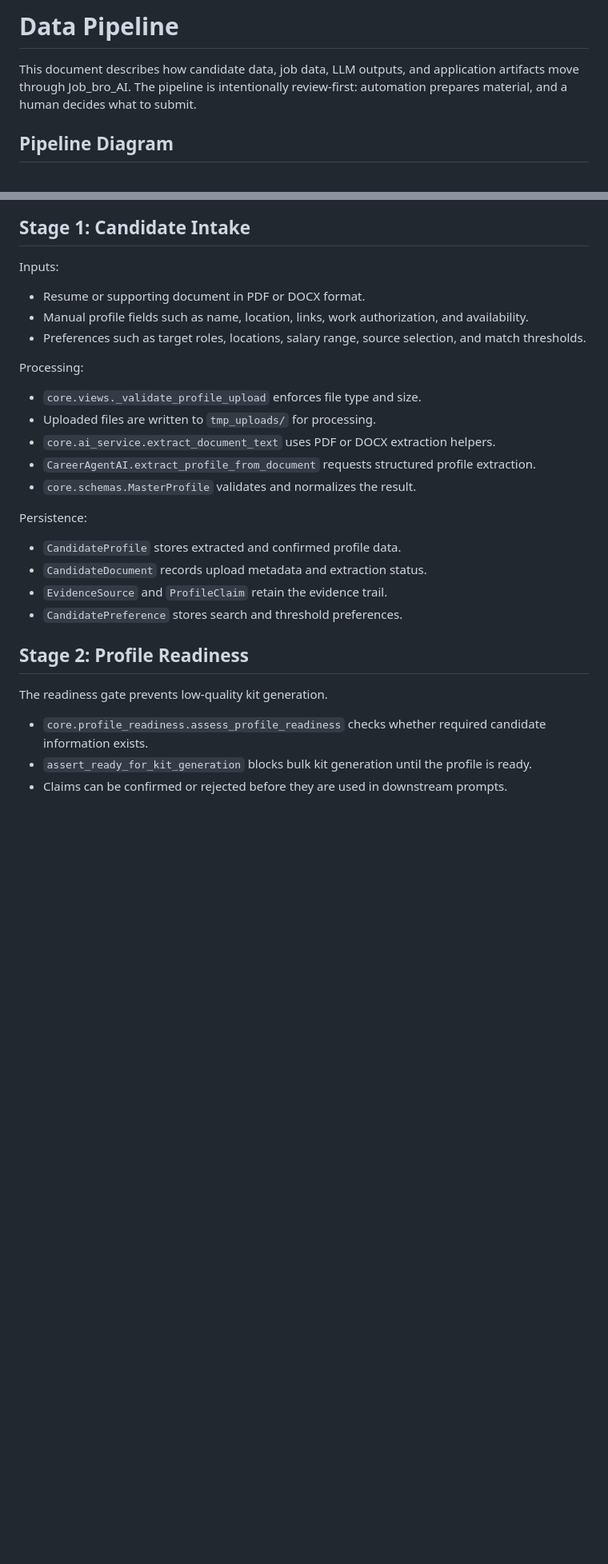
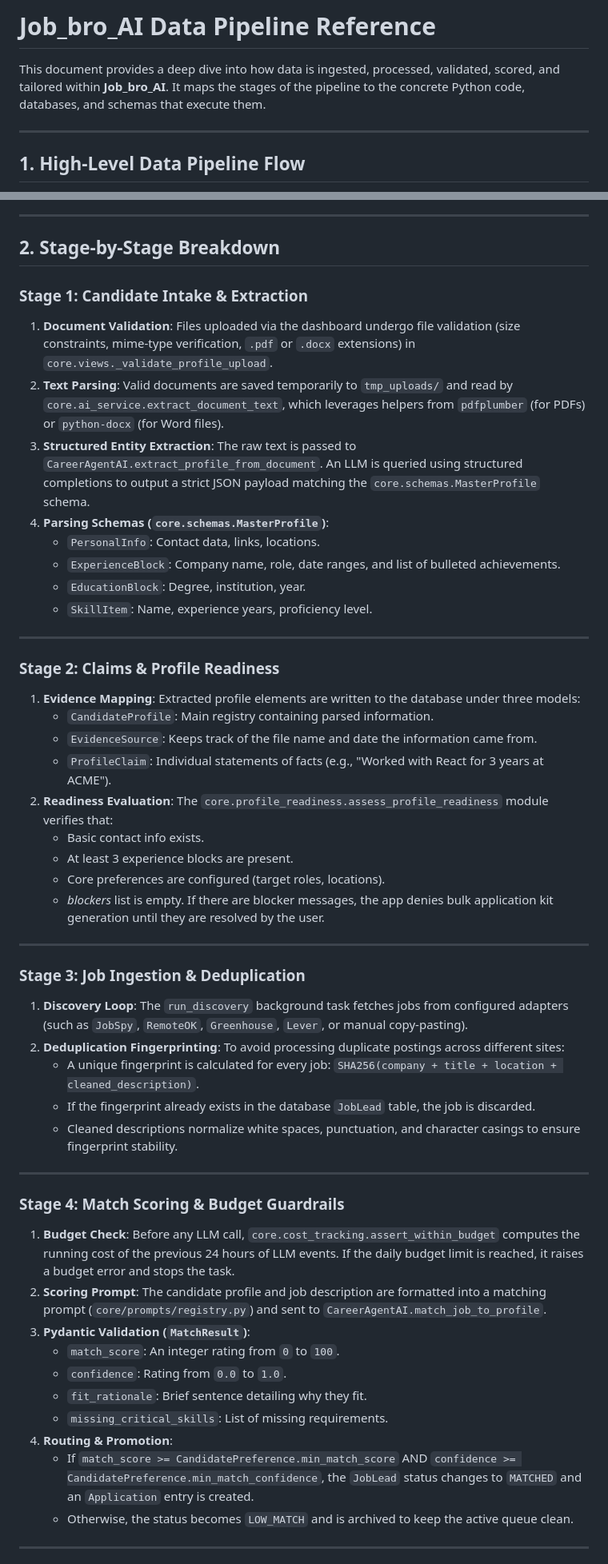
Before and after one commit to ArPaN-DS/JobScout-AI, a Markdown page: docs/DATA_PIPELINE.md, 2 parts joined by grey strips. Shown at 80% size. GitHub-like rendering; blank space fills up the shorter version.

Commit message:
docs: enhance data pipeline documentation for freshers

````diff
--- a/docs/DATA_PIPELINE.md
+++ b/docs/DATA_PIPELINE.md
@@ -1,7 +1,9 @@
-# Data Pipeline
+# Job_bro_AI Data Pipeline Reference
 
-This document describes how candidate data, job data, LLM outputs, and application artifacts move through Job_bro_AI. The pipeline is intentionally review-first: automation prepares material, and a human decides what to submit.
+This document provides a deep dive into how data is ingested, processed, validated, scored, and tailored within **Job_bro_AI**. It maps the stages of the pipeline to the concrete Python code, databases, and schemas that execute them.
 
-## Pipeline Diagram
+---
+
+## 1. High-Level Data Pipeline Flow
 
 ```mermaid
@@ -23,33 +57,54 @@ flowchart LR
 ```
 
-## Stage 1: Candidate Intake
+---
 
-Inputs:
+## 2. Stage-by-Stage Breakdown
 
-- Resume or supporting document in PDF or DOCX format.
-- Manual profile fields such as name, location, links, work authorization, and availability.
-- Preferences such as target roles, locations, salary range, source selection, and match thresholds.
+### Stage 1: Candidate Intake & Extraction
+1. **Document Validation**: Files uploaded via the dashboard undergo file validation (size constraints, mime-type verification, `.pdf` or `.docx` extensions) in `core.views._validate_profile_upload`.
+2. **Text Parsing**: Valid documents are saved temporarily to `tmp_uploads/` and read by `core.ai_service.extract_document_text`, which leverages helpers from `pdfplumber` (for PDFs) or `python-docx` (for Word files).
+3. **Structured Entity Extraction**: The raw text is passed to `CareerAgentAI.extract_profile_from_document`. An LLM is queried using structured completions to output a strict JSON payload matching the `core.schemas.MasterProfile` schema.
+4. **Parsing Schemas (`core.schemas.MasterProfile`)**:
+   - `PersonalInfo`: Contact data, links, locations.
+   - `ExperienceBlock`: Company name, role, date ranges, and list of bulleted achievements.
+   - `EducationBlock`: Degree, institution, year.
+   - `SkillItem`: Name, experience years, proficiency level.
 
-Processing:
+---
 
-- `core.views._validate_profile_upload` enforces file type and size.
-- Uploaded files are written to `tmp_uploads/` for processing.
-- `core.ai_service.extract_document_text` uses PDF or DOCX extraction helpers.
-- `CareerAgentAI.extract_profile_from_document` requests structured profile extraction.
-- `core.schemas.MasterProfile` validates and normalizes the result.
+### Stage 2: Claims & Profile Readiness
+1. **Evidence Mapping**: Extracted profile elements are written to the database under three models:
+   - `CandidateProfile`: Main registry containing parsed information.
+   - `EvidenceSource`: Keeps track of the file name and date the information came from.
+   - `ProfileClaim`: Individual statements of facts (e.g., "Worked with React for 3 years at ACME").
+2. **Readiness Evaluation**: The `core.profile_readiness.assess_profile_readiness` module verifies that:
+   - Basic contact info exists.
+   - At least 3 experience blocks are present.
+   - Core preferences are configured (target roles, locations).
+   - *blockers* list is empty. If there are blocker messages, the app denies bulk application kit generation until they are resolved by the user.
 
-Persistence:
+---
 
-- `CandidateProfile` stores extracted and confirmed profile data.
-- `CandidateDocument` records upload metadata and extraction status.
-- `EvidenceSource` and `ProfileClaim` retain the evidence trail.
-- `CandidatePreference` stores search and threshold preferences.
+### Stage 3: Job Ingestion & Deduplication
+1. **Discovery Loop**: The `run_discovery` background task fetches jobs from configured adapters (such as `JobSpy`, `RemoteOK`, `Greenhouse`, `Lever`, or manual copy-pasting).
+2. **Deduplication Fingerprinting**: To avoid processing duplicate postings across different sites:
+   - A unique fingerprint is calculated for every job: `SHA256(company + title + location + cleaned_description)`.
+   - If the fingerprint already exists in the database `JobLead` table, the job is discarded.
+   - Cleaned descriptions normalize white spaces, punctuation, and character casings to ensure fingerprint stability.
 
-## Stage 2: Profile Readiness
+---
 
-The readiness gate prevents low-quality kit generation.
+### Stage 4: Match Scoring & Budget Guardrails
+1. **Budget Check**: Before any LLM call, `core.cost_tracking.assert_within_budget` computes the running cost of the previous 24 hours of LLM events. If the daily budget limit is reached, it raises a budget error and stops the task.
+2. **Scoring Prompt**: The candidate profile and job description are formatted into a matching prompt (`core/prompts/registry.py`) and sent to `CareerAgentAI.match_job_to_profile`.
+3. **Pydantic Validation (`MatchResult`)**:
+   - `match_score`: An integer rating from `0` to `100`.
+   - `confidence`: Rating from `0.0` to `1.0`.
+   - `fit_rationale`: Brief sentence detailing why they fit.
+   - `missing_critical_skills`: List of missing requirements.
+4. **Routing & Promotion**:
+   - If `match_score >= CandidatePreference.min_match_score` AND `confidence >= CandidatePreference.min_match_confidence`, the `JobLead` status changes to `MATCHED` and an `Application` entry is created.
+   - Otherwise, the status becomes `LOW_MATCH` and is archived to keep the active queue clean.
 
-- `core.profile_readiness.assess_profile_readiness` checks whether required candidate information exists.
-- `assert_ready_for_kit_generation` blocks bulk kit generation until the profile is ready.
-- Claims can be confirmed or rejected before they are used in downstream prompts.
+---
 
````
Also changed, not shown: other parts of docs/DATA_PIPELINE.md (+73 -81 lines).
